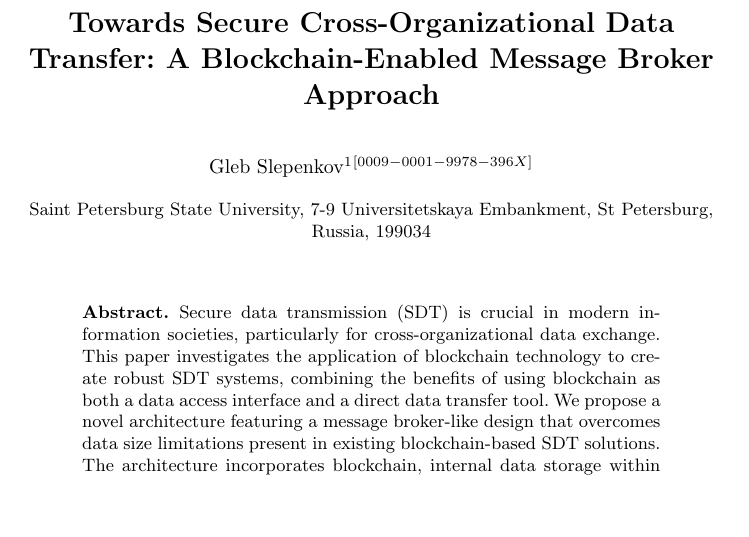
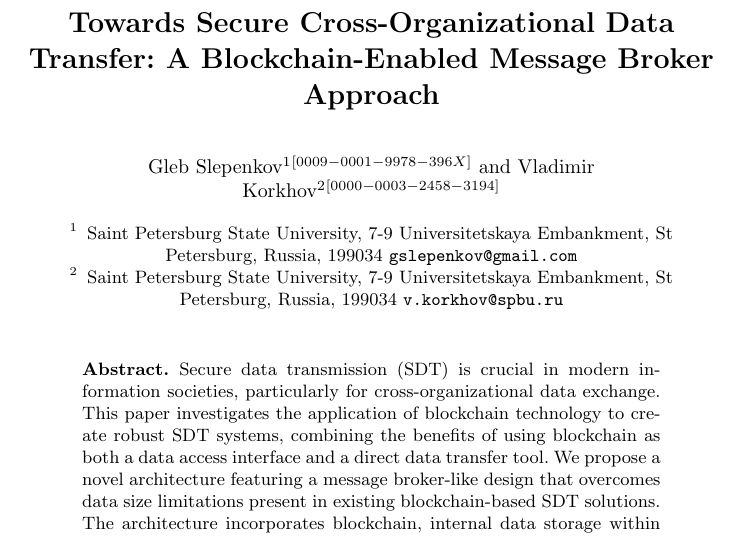
Before and after one commit to SkyWaet/iccsa-2024, a LaTeX paper (main.tex): part of page 1 of 14, cut so that both start at the same text, the shorter picture padded with empty space. Compiled offline with pdfLaTeX.

Commit message:
author and institute fixed

```diff
--- a/main.tex
+++ b/main.tex
@@ -18,9 +18,10 @@ legend image code/.code={
 
 \begin{document}
 \title{Towards Secure Cross-Organizational Data Transfer: A Blockchain-Enabled Message Broker Approach}
-\author{Gleb Slepenkov\inst{1}\orcidID{0009-0001-9978-396X}}
+\author{Gleb Slepenkov\inst{1}\orcidID{0009-0001-9978-396X}\and Vladimir Korkhov\inst{2}\orcidID{0000-0003-2458-3194}}
 \authorrunning{G. Slepenkov}
-\institute{Saint Petersburg State University, 7-9 Universitetskaya Embankment, St Petersburg, Russia, 199034}
+\institute{Saint Petersburg State University, 7-9 Universitetskaya Embankment, St Petersburg, Russia, 199034 \email{gslepenkov@gmail.com}
+\and Saint Petersburg State University, 7-9 Universitetskaya Embankment, St Petersburg, Russia, 199034 \email{v.korkhov@spbu.ru}}
 
 \maketitle
 
```
Also changed, not shown: main.pdf.
